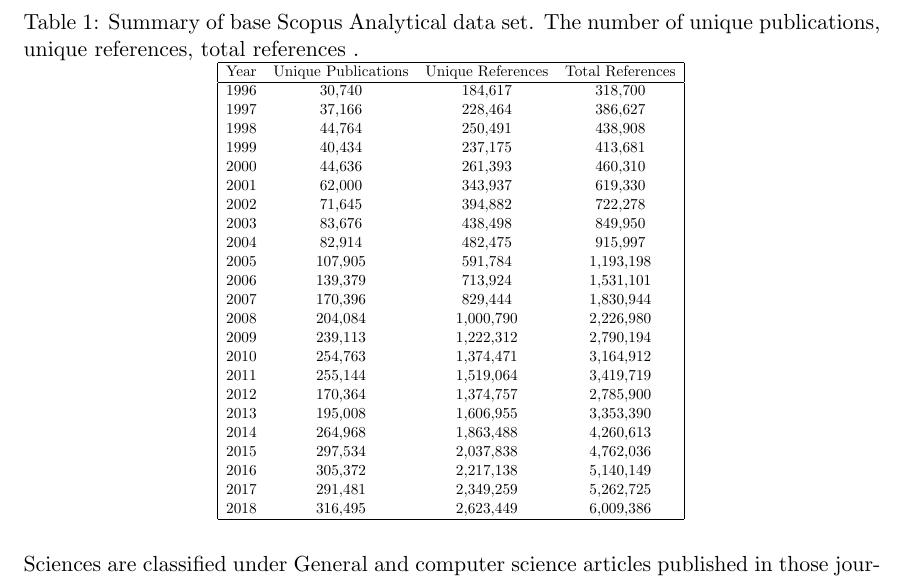
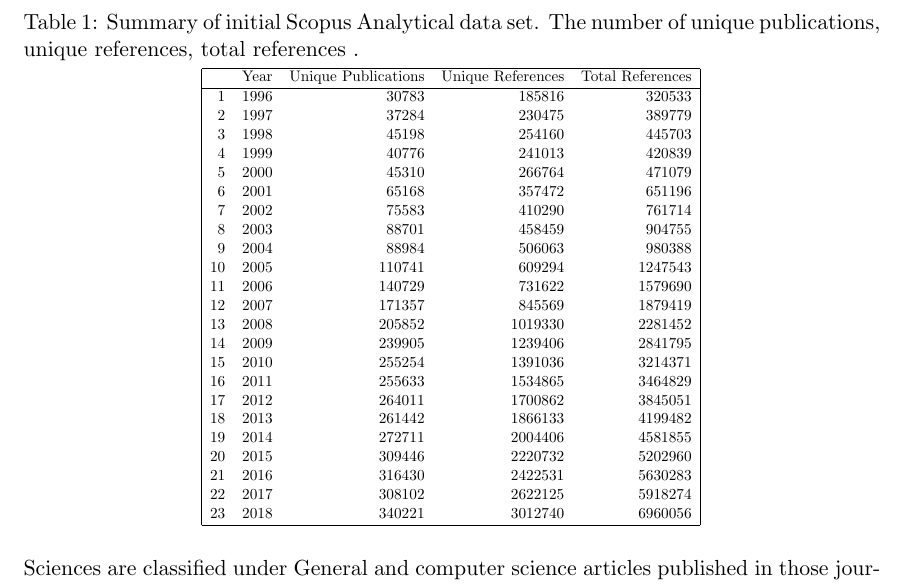
Before and after one commit to NETESOLUTIONS/ernie_comp, a LaTeX document (concept_dev.tex): part of page 2 of 2, cut so that both start at the same text. Compiled offline with pdfLaTeX.

Commit message:
updated base table with counts from Aug 15, 2019 regenerated data

```diff
--- a/concept_dev.tex
+++ b/concept_dev.tex
@@ -23,41 +23,44 @@
 \section{Data and Methods} The following sections describe the datasets and initial data exploration
 \subsection{Year slices} Year slices were developed for all publications from 1996-2018. All publications of language 'English' and with at-least 2 references and complete publication data in Scopus are selected. Publications type include (article, conference paper, dissertation etc) and belong to subject area 'COMP'.
 %\vspace{-7mm}
+% latex table generated in R 3.5.1 by xtable 1.8-4 package
+% Thu Aug 15 14:13:47 2019
 \begin{table}[ht]
-\caption{Summary of base Scopus Analytical data set. The number of unique publications, unique references, total references . }
+\caption{Summary of initial Scopus Analytical data set. The number of unique publications, unique references, total references . }
 \label{tab:summary_data}
+\vspace{1mm}
 \centering
 \scalebox{0.7}{
-\begin{tabular}{|r  ccc |}
+\begin{tabular}{|r rrr r|}
   \hline
-Year & Unique Publications & Unique References  & Total References \\
+ & Year & Unique Publications & Unique References & Total References \\
   \hline
-1996 & 30,740 & 184,617 & 318,700 \\
-1997 &37,166 & 228,464 & 386,627 \\
-1998 & 44,764 & 250,491 & 438,908 \\
-1999 & 40,434 & 237,175 & 413,681 \\
-2000 & 44,636 & 261,393 & 460,310 \\
-2001 & 62,000 & 343,937 & 619,330 \\
-2002 & 71,645 & 394,882 &722,278 \\
-2003 & 83,676 & 438,498 & 849,950 \\
-2004 & 82,914 & 482,475 & 915,997 \\
-2005 & 107,905 & 591,784 & 1,193,198 \\
-2006 & 139,379 & 713,924 & 1,531,101 \\
-2007 & 170,396 & 829,444 & 1,830,944 \\
-2008 & 204,084 & 1,000,790 & 2,226,980 \\
-2009 & 239,113 & 1,222,312 & 2,790,194 \\
-2010 & 254,763 & 1,374,471 & 3,164,912 \\
-2011 & 255,144 & 1,519,064 & 3,419,719 \\
-2012 & 170,364 & 1,374,757 & 2,785,900 \\
-2013 & 195,008 & 1,606,955 & 3,353,390 \\
-2014 & 264,968 & 1,863,488 & 4,260,613 \\
-2015 & 297,534 & 2,037,838 & 4,762,036 \\
-2016 & 305,372 & 2,217,138 & 5,140,149 \\
-2017 & 291,481 & 2,349,259 & 5,262,725 \\
-2018 & 316,495 & 2,623,449 & 6,009,386 \\
- \hline
+1 & 1996 & 30783 & 185816 & 320533 \\
+  2 & 1997 & 37284 & 230475 & 389779 \\
+  3 & 1998 & 45198 & 254160 & 445703 \\
+  4 & 1999 & 40776 & 241013 & 420839 \\
+  5 & 2000 & 45310 & 266764 & 471079 \\
+  6 & 2001 & 65168 & 357472 & 651196 \\
+  7 & 2002 & 75583 & 410290 & 761714 \\
+  8 & 2003 & 88701 & 458459 & 904755 \\
+  9 & 2004 & 88984 & 506063 & 980388 \\
+  10 & 2005 & 110741 & 609294 & 1247543 \\
+  11 & 2006 & 140729 & 731622 & 1579690 \\
+  12 & 2007 & 171357 & 845569 & 1879419 \\
+  13 & 2008 & 205852 & 1019330 & 2281452 \\
+  14 & 2009 & 239905 & 1239406 & 2841795 \\
+  15 & 2010 & 255254 & 1391036 & 3214371 \\
+  16 & 2011 & 255633 & 1534865 & 3464829 \\
+  17 & 2012 & 264011 & 1700862 & 3845051 \\
+  18 & 2013 & 261442 & 1866133 & 4199482 \\
+  19 & 2014 & 272711 & 2004406 & 4581855 \\
+  20 & 2015 & 309446 & 2220732 & 5202960 \\
+  21 & 2016 & 316430 & 2422531 & 5630283 \\
+  22 & 2017 & 308102 & 2622125 & 5918274 \\
+  23 & 2018 & 340221 & 3012740 & 6960056 \\
+   \hline
 \end{tabular}}
-\vspace{-1mm}%Put here to reduce too much white space after your table
+\vspace{-1mm}
 \end{table}
 
 \subsection{Disciplinary Composition} One way to identify the growth and diversity of a field is by considering the count and subject areas of scientific publications in it and how these change over time. In our study of the evolution of the field of computer science, we initially used the All Science Journal Classification (ASJC) codes assigned by Scopus to journals to crudely estimate publications and unique references from 1996-2018. Accordingly, we searched for articles or conference proceedings labelled computer science (COMP), one of the 27 major subject areas in the Scopus classification system. ICOMP itself comprises 13 minor subject areas such as Hardware and Architecture and Artificial Intelligence. A limitation of the ASJC system is that every publication inherits its journal or conference subject area(s), which is problematic for a field that has had broad influence and interactions on other fields. Further, multidisciplinary journals such as Nature, Science, Proceedings of the National Academy of Sciences are classified under General and computer science articles published in those journals would be overlooked. Thus, we followed an initial subsetting of Scopus using COMP and GENERAL with an article level clustering approach. :
```
